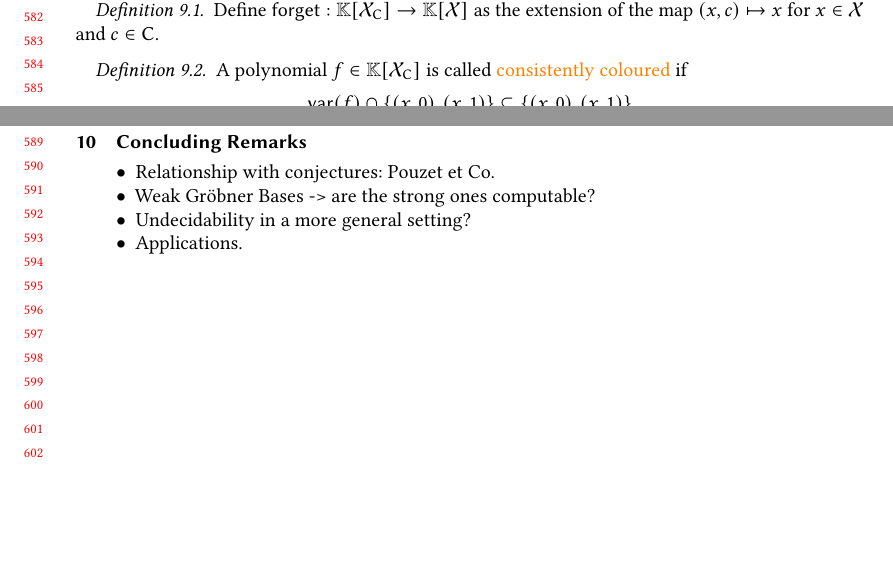
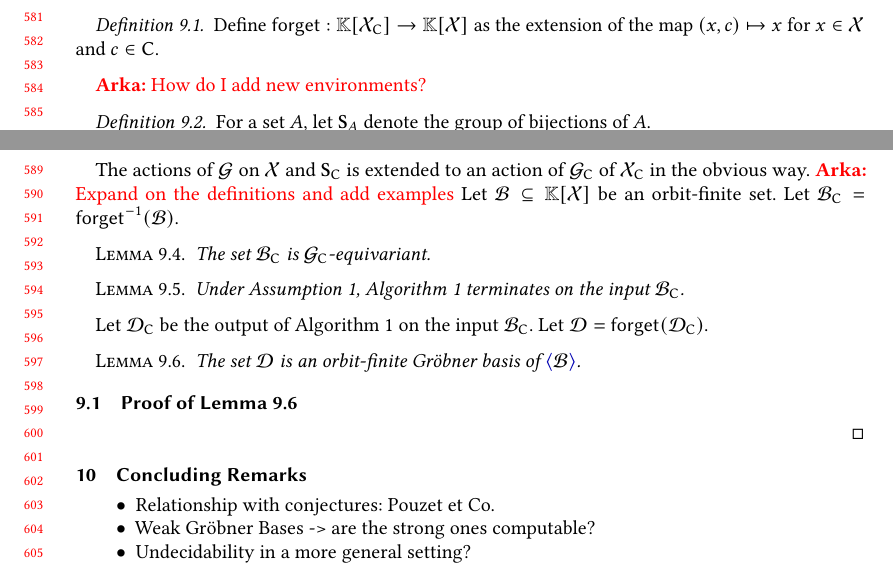
Before and after one commit to AliaumeL/AtomicHilbert, a LaTeX paper (atomic.asmart.tex, which reads src/colourful.tex): two parts of pages 12 and 13 of 14, joined at a grey line, cut at the place of the change, the shorter picture padded with empty space. Compiled offline with pdfLaTeX; a LaTeX package or settings file that is missing is left out.

Commit message:
writing colourfully

```diff
--- a/src/colourful.tex
+++ b/src/colourful.tex
@@ -11,8 +33,6 @@ Define $\forget : \poly{\K}{\paint{\X}} \to \poly{\K}{\X}$ as the extension of t
+\arka{How do I add new environments?}
+%
 \begin{definition}
-A polynomial $f\in\poly{\K}{\paint{\X}}$ is called \kl{consistently coloured} if
-\[
-\var(f) \cap \{(x,0),(x,1)\} \subsetneq \{(x,0),(x,1)\}
-\]
-for every $x\in\X$.
+For a set $A$, let $\symgr{A}$ denote the group of bijections of $A$.
 \end{definition}
 %
@@ -18,0 +43,32 @@ for every $x\in\X$.
+The actions of $\group$ on $\X$ and $\symgr{\col}$ is extended to an action of $\paint{\group}$ of $\paint{\X}$ in the obvious way.
+%
+\arka{Expand on the definitions and add examples}
+%
+%\begin{lemma}
+%For any \kl{consistently coloured} $f\in\poly{\K}{\X}$ and $\pi\in\paint{\group}$,
+%$\pi(f)$ is also \kl{consistently coloured}.
+%\end{lemma}
+%
+Let $\Basis\subseteq\poly{\K}{\X}$ be an orbit-finite set.
+Let $\paint{\Basis} = \forget^{-1}(\Basis)$.
+%
+\begin{lemma}
+The set $\paint{\Basis}$ is $\paint{\group}$-equivariant.
+\end{lemma}
+%
+\begin{lemma}
+Under \Cref{assume:mon mon wqo},
+\Cref{alg:weakgb} terminates on the input $\paint{\Basis}$.
+\end{lemma}
+%
+Let $\paint{\Basis[D]}$ be the output of \Cref{alg:weakgb} on the input $\paint{\Basis}$.
+Let $\Basis[D] = \forget(\paint{\Basis[D]})$.
+%
+\begin{lemma}\label{lem:strong buch}
+The set $\Basis[D]$ is an orbit-finite \gr{} basis of $\IdlGen{\Basis}$.
+\end{lemma}
+%
+\subsection{Proof of \Cref{lem:strong buch}}
+
+\qed
+%
```
Also changed, not shown: atomic.asmart.tex (+1 -4 lines), lib/maths.tex (+0 -1 lines), src/conclusion.tex (+0 -2 lines), src/intro.tex (+5 -1 lines), src/strong.tex (+1 -3 lines), src/colourful.tex (26 more changed lines).
